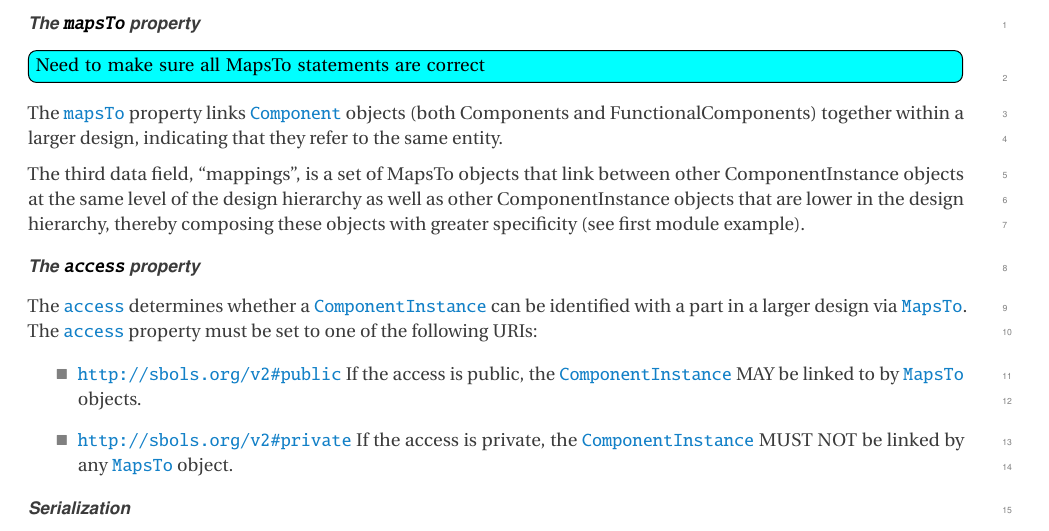
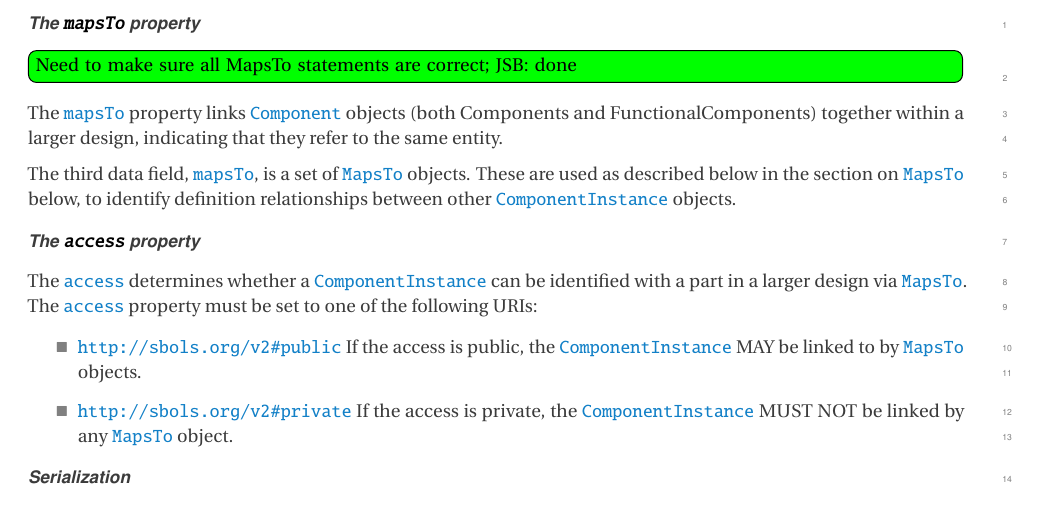
Before and after one commit to SynBioDex/SBOL-specification, a LaTeX document (sbol2.tex, which reads model.tex): part of page 22 of 68, cut so that both start at the same text. Compiled offline with pdfLaTeX.

Commit message:
first piece of mapsTo

```diff
--- a/model.tex
+++ b/model.tex
@@ -418,10 +418,10 @@ Every \sbol{ComponentInstance} MUST be associated with precisely one
 \paragraph{The \sbolheading{mapsTo} property}
 \label{sec:mapsTo}
 
-\Ctodo{Need to make sure all MapsTo statements are correct}
+\Rtodo{Need to make sure all MapsTo statements are correct; JSB: done}
 The \sbol{mapsTo} property links \sbol{Component} objects (both Components and FunctionalComponents) together within a larger design, indicating that they refer to the same entity.
 
-The third data field, ``mappings'', is a set of MapsTo objects that link between other ComponentInstance objects at the same level of the design hierarchy as well as other ComponentInstance objects that are lower in the design hierarchy, thereby composing these objects with greater specificity (see first module example).
+The third data field, \sbol{mapsTo}, is a set of \sbol{MapsTo} objects.  These are used as described below in the section on \sbol{MapsTo} below, to identify definition relationships between other \sbol{ComponentInstance} objects.
 
 \paragraph{The \sbolheading{access} property}
 \label{sec:access}
```
